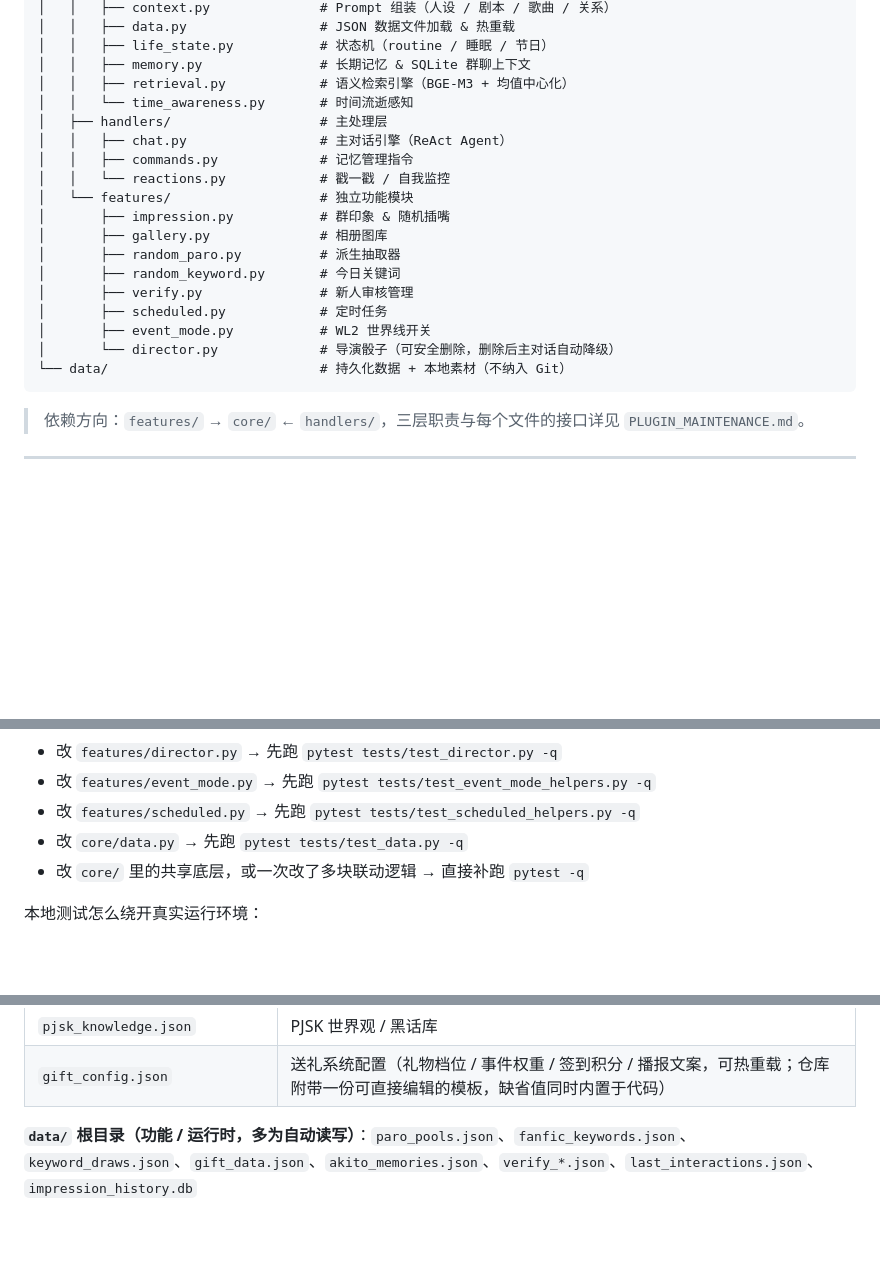
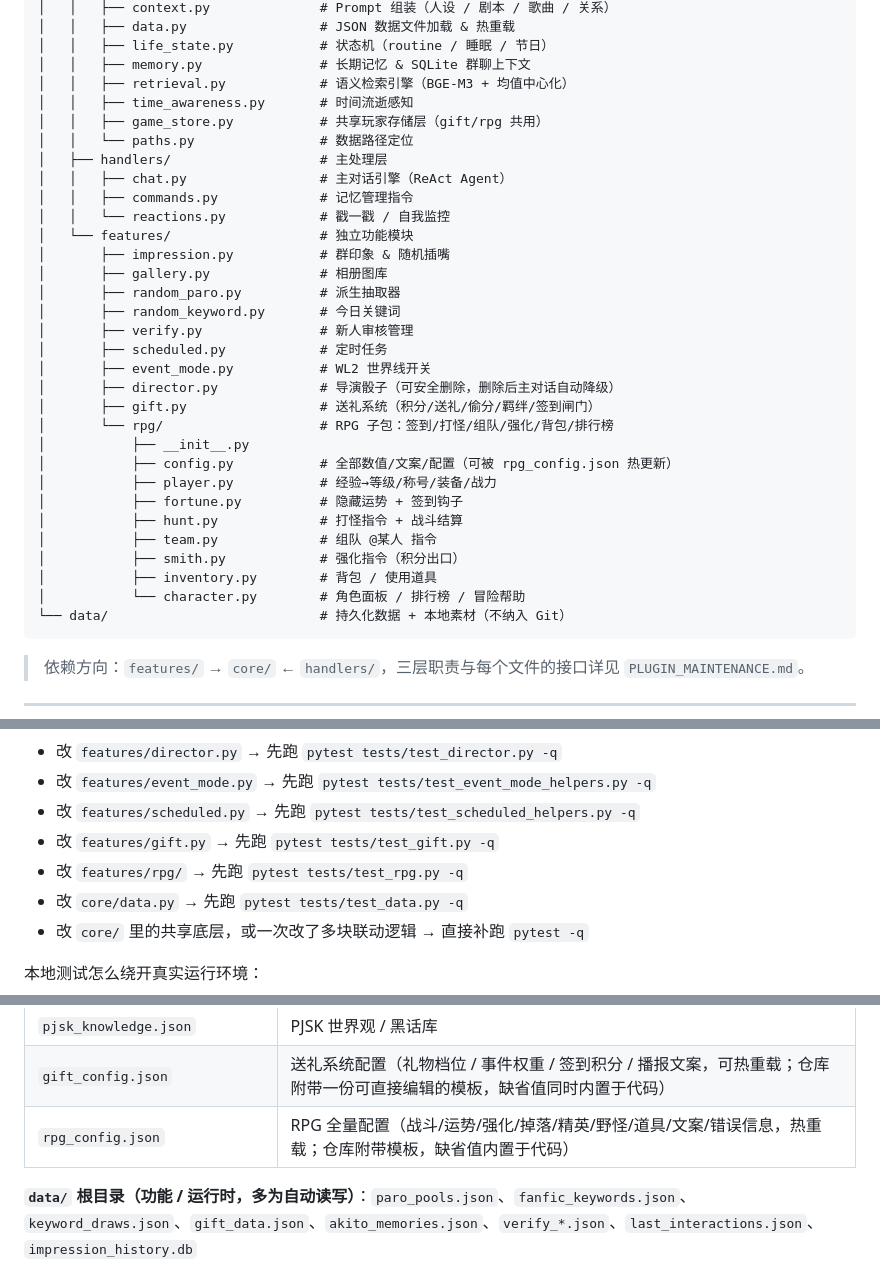
Before and after one commit to spade703-boop/AkitoBot, a Markdown page: README.md, 3 parts joined by grey strips. Drawn GitHub-style; blank space fills up the shorter version.

````diff
--- a/README.md
+++ b/README.md
@@ -226,7 +249,9 @@ akito_bot/
 │   │   ├── life_state.py           # 状态机（routine / 睡眠 / 节日）
 │   │   ├── memory.py               # 长期记忆 & SQLite 群聊上下文
 │   │   ├── retrieval.py            # 语义检索引擎（BGE-M3 + 均值中心化）
-│   │   └── time_awareness.py       # 时间流逝感知
+│   │   ├── time_awareness.py       # 时间流逝感知
+│   │   ├── game_store.py           # 共享玩家存储层（gift/rpg 共用）
+│   │   └── paths.py                # 数据路径定位
 │   ├── handlers/                   # 主处理层
 │   │   ├── chat.py                 # 主对话引擎（ReAct Agent）
 │   │   ├── commands.py             # 记忆管理指令
@@ -239,7 +264,18 @@ akito_bot/
 │       ├── verify.py               # 新人审核管理
 │       ├── scheduled.py            # 定时任务
 │       ├── event_mode.py           # WL2 世界线开关
-│       └── director.py             # 导演骰子（可安全删除，删除后主对话自动降级）
+│       ├── director.py             # 导演骰子（可安全删除，删除后主对话自动降级）
+│       ├── gift.py                 # 送礼系统（积分/送礼/偷分/羁绊/签到闸门）
+│       └── rpg/                    # RPG 子包：签到/打怪/组队/强化/背包/排行榜
+│           ├── __init__.py
+│           ├── config.py           # 全部数值/文案/配置（可被 rpg_config.json 热更新）
+│           ├── player.py           # 经验→等级/称号/装备/战力
+│           ├── fortune.py          # 隐藏运势 + 签到钩子
+│           ├── hunt.py             # 打怪指令 + 战斗结算
+│           ├── team.py             # 组队 @某人 指令
+│           ├── smith.py            # 强化指令（积分出口）
+│           ├── inventory.py        # 背包 / 使用道具
+│           └── character.py        # 角色面板 / 排行榜 / 冒险帮助
 └── data/                           # 持久化数据 + 本地素材（不纳入 Git）
 ```
 
@@ -288,6 +326,8 @@ pytest tests/test_scheduled_helpers.py -q
 - 改 `features/director.py` → 先跑 `pytest tests/test_director.py -q`
 - 改 `features/event_mode.py` → 先跑 `pytest tests/test_event_mode_helpers.py -q`
 - 改 `features/scheduled.py` → 先跑 `pytest tests/test_scheduled_helpers.py -q`
+- 改 `features/gift.py` → 先跑 `pytest tests/test_gift.py -q`
+- 改 `features/rpg/` → 先跑 `pytest tests/test_rpg.py -q`
 - 改 `core/data.py` → 先跑 `pytest tests/test_data.py -q`
 - 改 `core/` 里的共享底层，或一次改了多块联动逻辑 → 直接补跑 `pytest -q`
 
@@ -340,6 +380,7 @@ pytest tests/test_scheduled_helpers.py -q
 | `akito_director.json` | 导演骰子资产 |
 | `pjsk_knowledge.json` | PJSK 世界观 / 黑话库 |
 | `gift_config.json` | 送礼系统配置（礼物档位 / 事件权重 / 签到积分 / 播报文案，可热重载；仓库附带一份可直接编辑的模板，缺省值同时内置于代码） |
+| `rpg_config.json` | RPG 全量配置（战斗/运势/强化/掉落/精英/野怪/道具/文案/错误信息，热重载；仓库附带模板，缺省值内置于代码） |
 
 **`data/` 根目录（功能 / 运行时，多为自动读写）**：`paro_pools.json`、`fanfic_keywords.json`、`keyword_draws.json`、`gift_data.json`、`akito_memories.json`、`verify_*.json`、`last_interactions.json`、`impression_history.db`
 
````
Also changed, not shown: other parts of README.md (+25 -0 lines).
